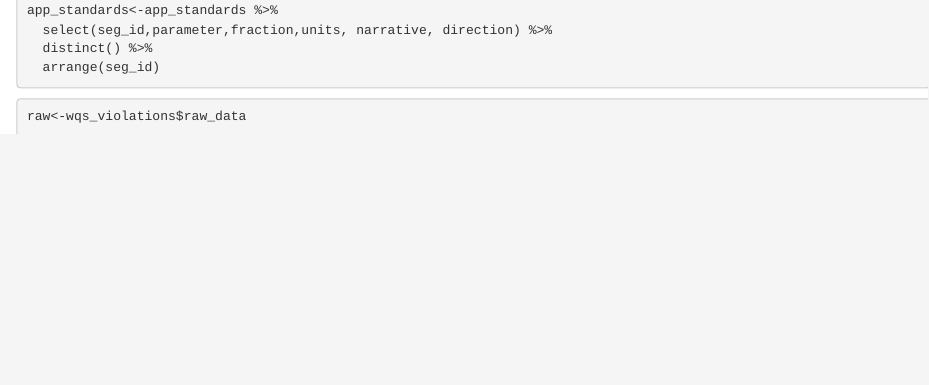
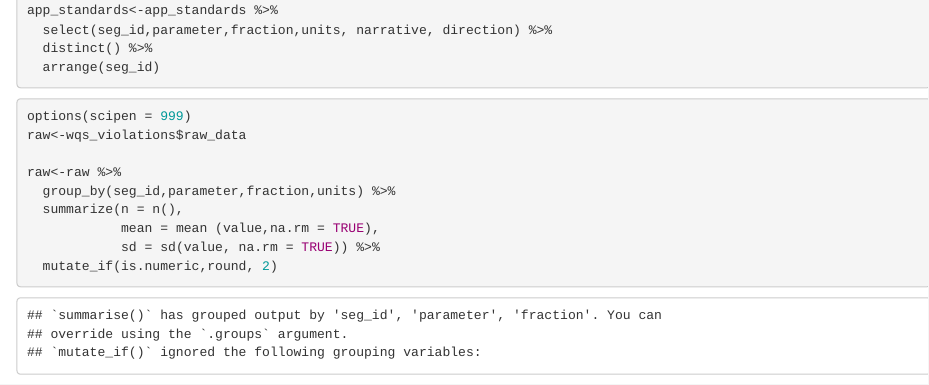
Before and after one commit to BWAM/sawmill_creek_update, an R Markdown document (sawmill_update_figures.Rmd): the page in a window 1100 px wide, from 2570 px down. Rendered offline with R 4.5, knitr and Pandoc, with nearby package versions; some code elsewhere in the file could not run offline.

Commit message:
updated for tables with chem

````diff
--- a/sawmill_update_figures.Rmd
+++ b/sawmill_update_figures.Rmd
@@ -152,8 +152,15 @@ app_standards<-app_standards %>%
 ```
 
 ```{r chem-figs}
+options(scipen = 999)
 raw<-wqs_violations$raw_data
 
+raw<-raw %>%
+  group_by(seg_id,parameter,fraction,units) %>%
+  summarize(n = n(),
+            mean = mean (value,na.rm = TRUE),
+            sd = sd(value, na.rm = TRUE)) %>%
+  mutate_if(is.numeric,round, 2)
 
 
 ```
````
